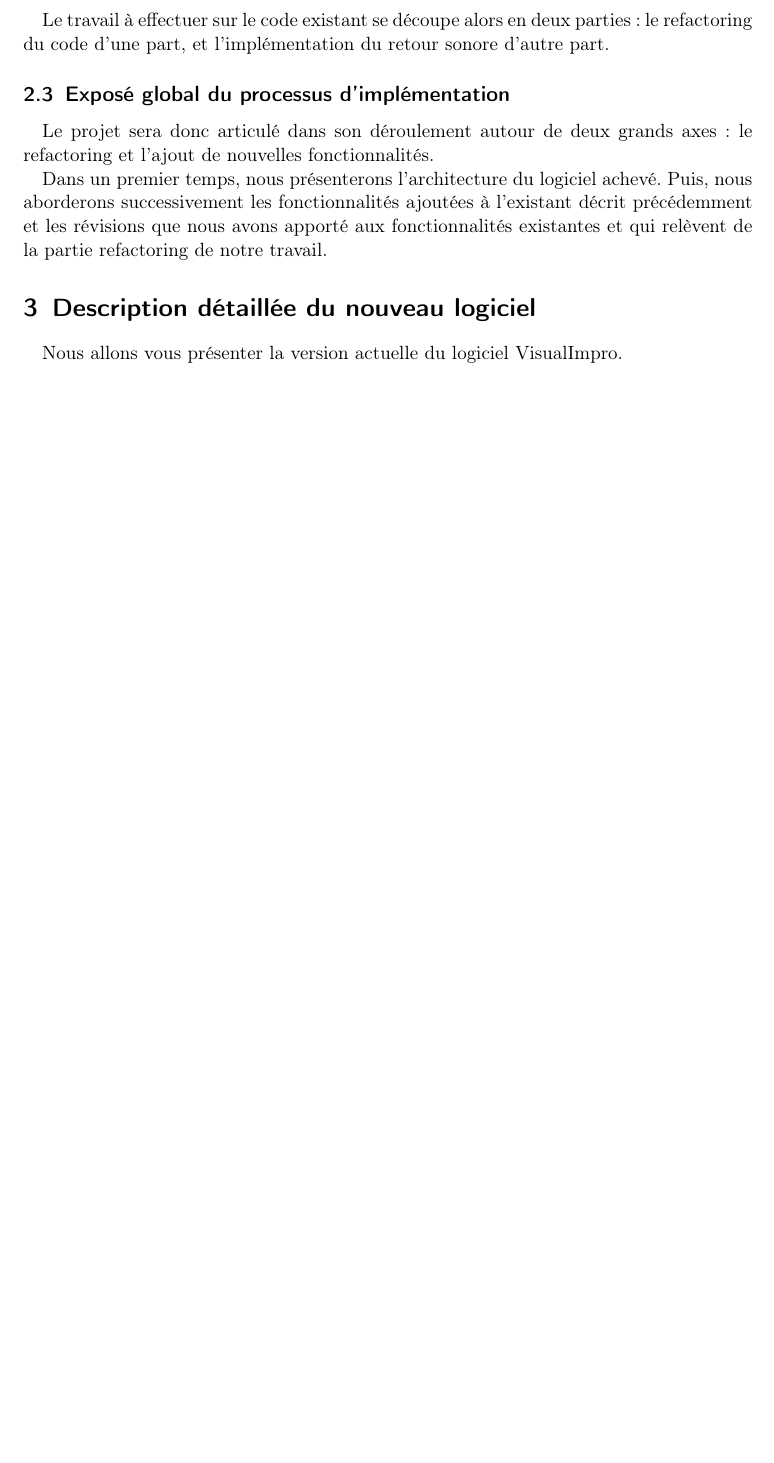
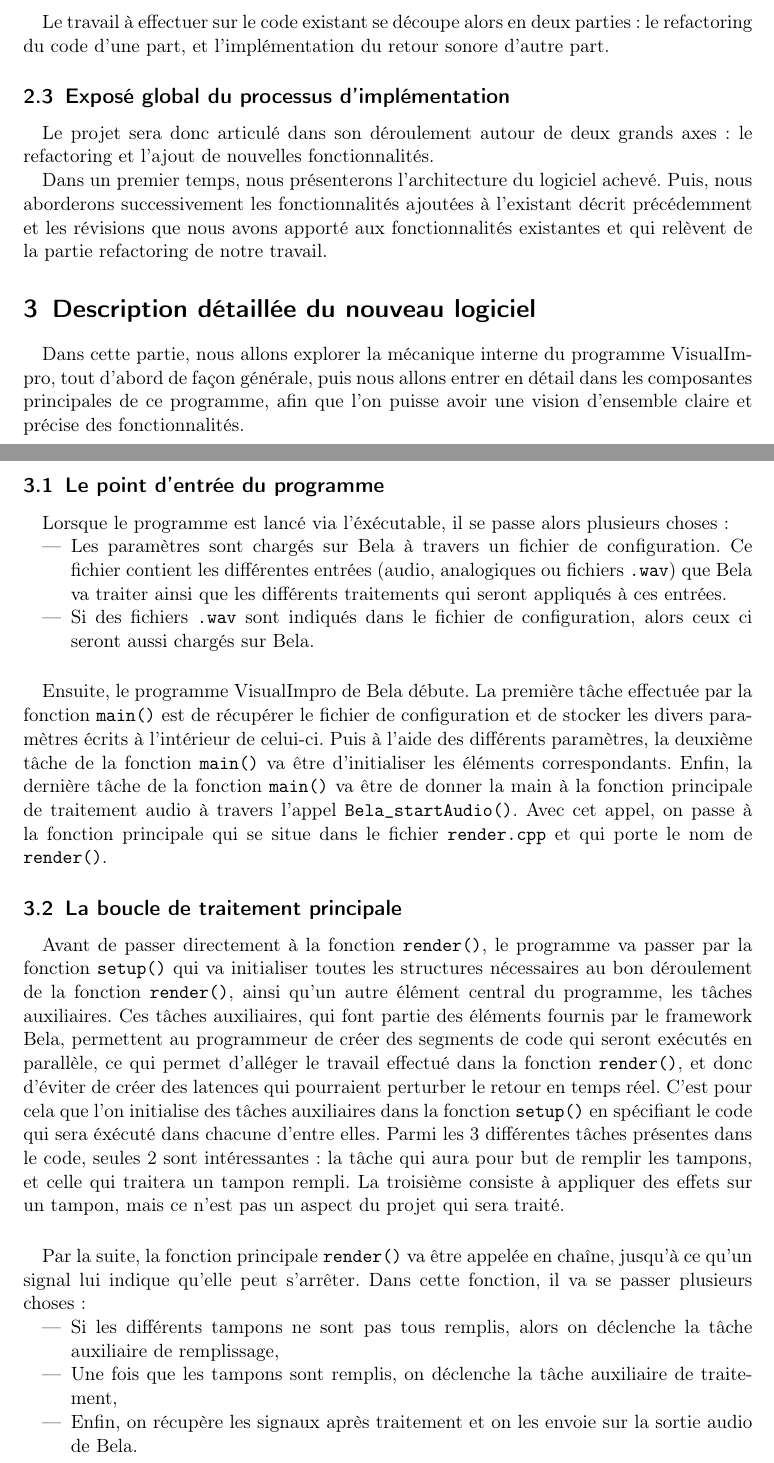
Before and after one commit to scrime-u-bordeaux/S8-PDP, a LaTeX document (doc/memoire/memoire.tex, which reads doc/memoire/Descrip.tex): part of page 11 of 21 before the commit and two parts of pages 11 and 12 of 23 after it, the two joined at a grey line, cut so that both start at the same text, the shorter picture padded with empty space. Compiled offline with pdfLaTeX.

Commit message:
Ajout contenu dans descrip + schéma

```diff
--- a/doc/memoire/Descrip.tex
+++ b/doc/memoire/Descrip.tex
@@ -1,3 +1,23 @@
 \section{Description détaillée du nouveau logiciel}
 \paragraph{}
-Nous allons vous présenter la version actuelle du logiciel VisualImpro.
+Dans cette partie, nous allons explorer la mécanique interne du programme VisualImpro, tout d'abord de façon générale, puis nous allons entrer en détail dans les composantes principales de ce programme, afin que l'on puisse avoir une vision d'ensemble claire et précise des fonctionnalités.
+\subsection{Le point d'entrée du programme}
+\paragraph{}
+Lorsque le programme est lancé via l'éxécutable, il se passe alors plusieurs choses :
+\begin{itemize}
+    \item Les paramètres sont chargés sur Bela à travers un fichier de configuration. Ce fichier contient les différentes entrées (audio, analogiques ou fichiers \verb!.wav!) que Bela va traiter ainsi que les différents traitements qui seront appliqués à ces entrées.
+    \item Si des fichiers \verb!.wav! sont indiqués dans le fichier de configuration, alors ceux ci seront aussi chargés sur Bela.
+\end{itemize}
+\paragraph{}
+Ensuite, le programme VisualImpro de Bela débute. La première tâche effectuée par la fonction \verb!main()! est de récupérer le fichier de configuration et de stocker les divers paramètres écrits à l'intérieur de celui-ci. Puis à l'aide des différents paramètres, la deuxième tâche de la fonction \verb!main()!
+va être d'initialiser les éléments correspondants. Enfin, la dernière tâche de la fonction \verb!main()! va être de donner la main à la fonction principale de traitement audio à travers l'appel \verb!Bela_startAudio()!. Avec cet appel, on passe à la fonction principale qui se situe dans le fichier \verb!render.cpp! et qui porte le nom de \verb!render()!.
+\subsection{La boucle de traitement principale}
+\paragraph{}
+Avant de passer directement à la fonction \verb!render()!, le programme va passer par la fonction \verb!setup()! qui va initialiser toutes les structures nécessaires au bon déroulement de la fonction \verb!render()!, ainsi qu'un autre élément central du programme, les tâches auxiliaires. Ces tâches auxiliaires, qui font partie des éléments fournis par le framework Bela, permettent au programmeur de créer des segments de code qui seront exécutés en parallèle, ce qui permet d'alléger le travail effectué dans la fonction \verb!render()!, et donc d'éviter de créer des latences qui pourraient perturber le retour en temps réel. C'est pour cela que l'on initialise des tâches auxiliaires dans la fonction \verb!setup()! en spécifiant le code qui sera éxécuté dans chacune d'entre elles. Parmi les 3 différentes tâches présentes dans le code, seules 2 sont intéressantes : la tâche qui aura pour but de remplir les tampons, et celle qui traitera un tampon rempli. La troisième consiste à appliquer des effets sur un tampon, mais ce n'est pas un aspect du projet qui sera traité.
+\paragraph{}
+Par la suite, la fonction principale \verb!render()! va être appelée en chaîne, jusqu'à ce qu'un signal lui indique qu'elle peut s'arrêter. Dans cette fonction, il va se passer plusieurs choses :
+\begin{itemize}
+    \item Si les différents tampons ne sont pas tous remplis, alors on déclenche la tâche auxiliaire de remplissage,
+    \item Une fois que les tampons sont remplis, on déclenche la tâche auxiliaire de traitement,
+    \item Enfin, on récupère les signaux après traitement et on les envoie sur la sortie audio de Bela.
+\end{itemize}
--- a/doc/memoire/memoire.tex
+++ b/doc/memoire/memoire.tex
@@ -8,6 +8,7 @@
 \usepackage{verbatim}
 \usepackage{url}
 \usepackage{listings}
+\usepackage{float}
 %\usepackage{tikzuml/tikz-uml}
 \bibliographystyle{alpha}
 
```
Also changed, not shown: doc/memoire/Intro.tex (+4 -4 lines), doc/memoire/assets/render.png (added), doc/memoire/Descrip.tex (6 more changed lines), 2 other files.
